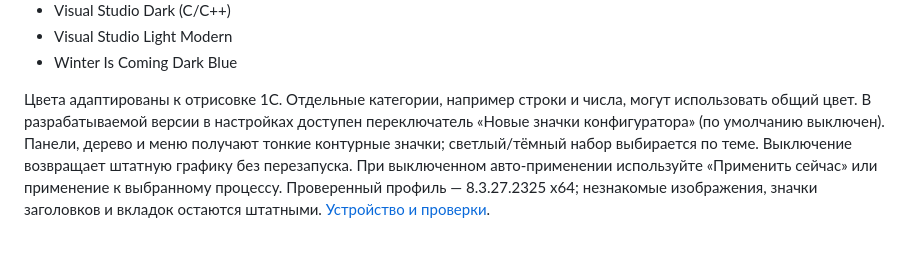
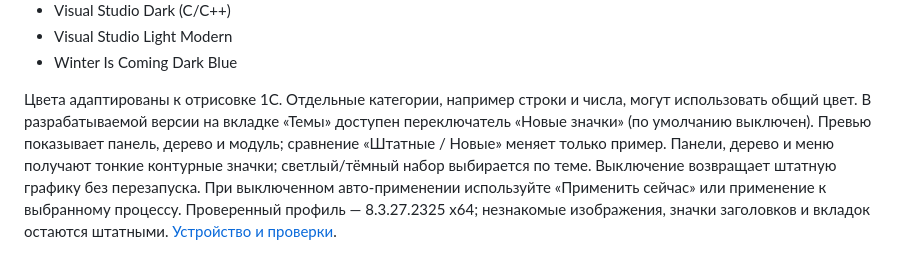
Before and after one commit to APonkratov/v8-chroma, a Markdown page: README.md, the part around the change. Rendered like a GitHub page.

```diff
--- a/README.md
+++ b/README.md
@@ -85,8 +85,9 @@ WebView2 Runtime для GUI нужен отдельно; при его отсу
 - Winter Is Coming Dark Blue
 
 Цвета адаптированы к отрисовке 1С. Отдельные категории, например строки и числа, могут использовать общий цвет.
-В разрабатываемой версии в настройках доступен переключатель «Новые значки
-конфигуратора» (по умолчанию выключен). Панели, дерево и меню получают тонкие
+В разрабатываемой версии на вкладке «Темы» доступен переключатель «Новые значки»
+(по умолчанию выключен). Превью показывает панель, дерево и модуль; сравнение
+«Штатные / Новые» меняет только пример. Панели, дерево и меню получают тонкие
 контурные значки; светлый/тёмный набор выбирается по теме. Выключение возвращает
 штатную графику без перезапуска. При выключенном авто-применении используйте
 «Применить сейчас» или применение к выбранному процессу. Проверенный профиль —
```
Also changed, not shown: docs/custom-icons.md (+20 -2 lines), docs/icon-integration.md (+3 -1 lines), assets/screenshots/themes-appearance-dark.png (added), assets/screenshots/themes-appearance-light.png (added), assets/screenshots/themes-appearance-stock.png (added), 5 other files.
